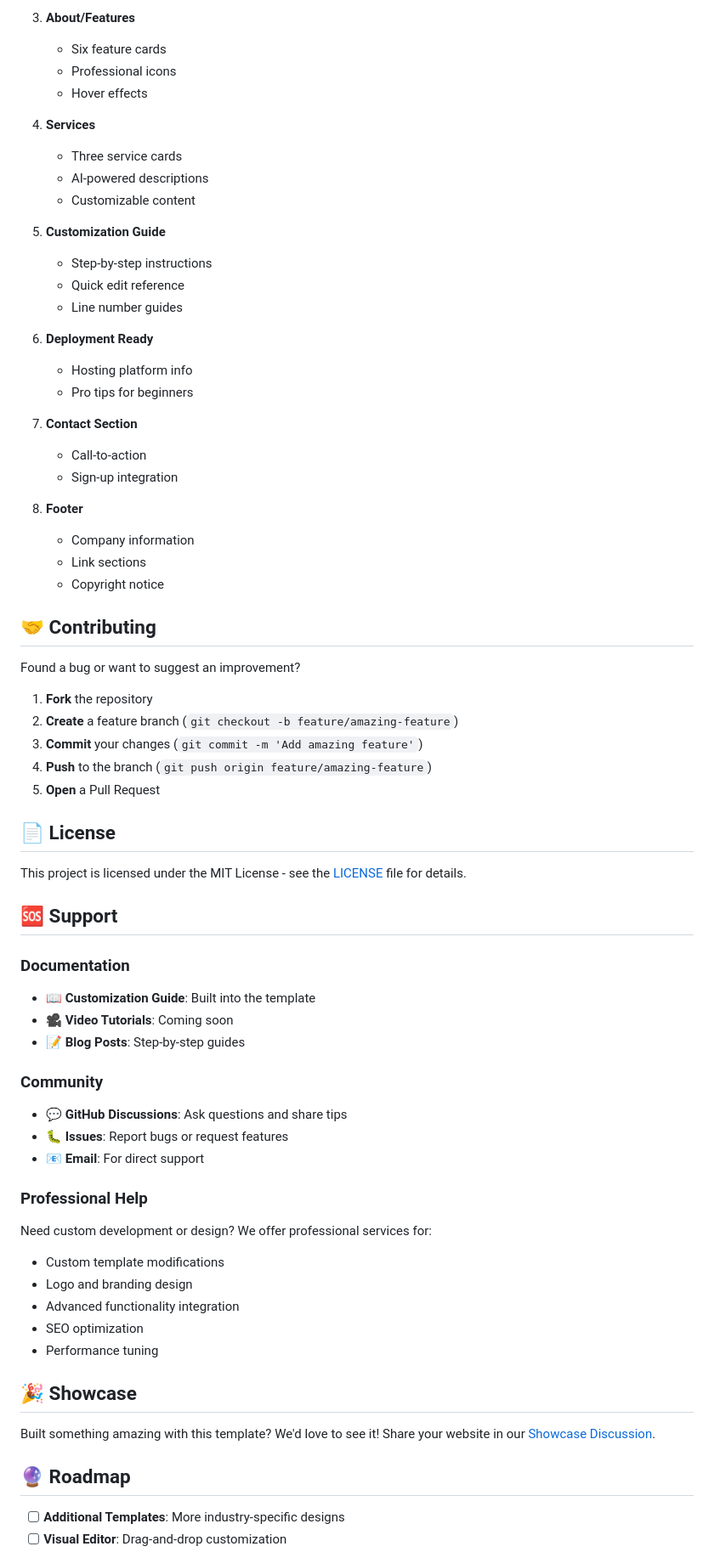
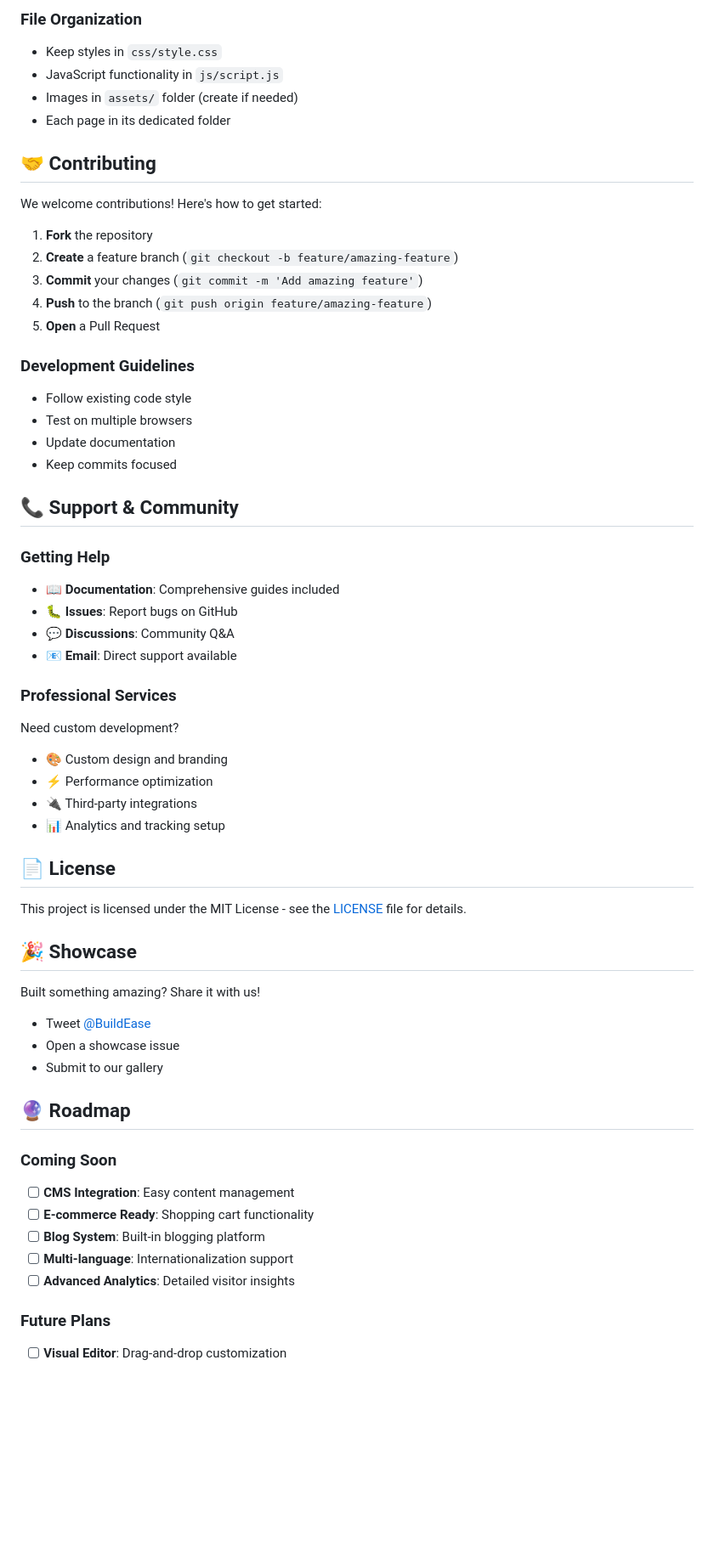
Before and after one commit to Shriii19/BuildEase, a Markdown page: README.md, the part around the change printed below. Shown: that part at 85% size. Drawn GitHub-style; blank space fills up the shorter version.

```diff
--- a/README.md
+++ b/README.md
@@ -251,35 +222,13 @@ LaunchPad/
 
-3. **About/Features**
-   - Six feature cards
-   - Professional icons
-   - Hover effects
-
-4. **Services**
-   - Three service cards
-   - AI-powered descriptions
-   - Customizable content
-
-5. **Customization Guide**
-   - Step-by-step instructions
-   - Quick edit reference
-   - Line number guides
-
-6. **Deployment Ready**
-   - Hosting platform info
-   - Pro tips for beginners
-
-7. **Contact Section**
-   - Call-to-action
-   - Sign-up integration
-
-8. **Footer**
-   - Company information
-   - Link sections
-   - Copyright notice
+### **File Organization**
+- Keep styles in `css/style.css`
+- JavaScript functionality in `js/script.js`
+- Images in `assets/` folder (create if needed)
+- Each page in its dedicated folder
 
 ## 🤝 Contributing
 
-Found a bug or want to suggest an improvement?
+We welcome contributions! Here's how to get started:
 
 1. **Fork** the repository
 2. **Create** a feature branch (`git checkout -b feature/amazing-feature`)
@@ -287,35 +236,46 @@ Found a bug or want to suggest an improvement?
 4. **Push** to the branch (`git push origin feature/amazing-feature`)
 5. **Open** a Pull Request
 
+### **Development Guidelines**
+- Follow existing code style
+- Test on multiple browsers
+- Update documentation
+- Keep commits focused
+
+## 📞 Support & Community
+
+### **Getting Help**
+- 📖 **Documentation**: Comprehensive guides included
+- 🐛 **Issues**: Report bugs on GitHub
+- 💬 **Discussions**: Community Q&A
+- 📧 **Email**: Direct support available
+
+### **Professional Services**
+Need custom development?
+- 🎨 Custom design and branding
+- ⚡ Performance optimization
+- 🔌 Third-party integrations
+- 📊 Analytics and tracking setup
+
 ## 📄 License
 
 This project is licensed under the MIT License - see the [LICENSE](LICENSE) file for details.
 
-## 🆘 Support
-
-### **Documentation**
-- 📖 **Customization Guide**: Built into the template
-- 🎥 **Video Tutorials**: Coming soon
-- 📝 **Blog Posts**: Step-by-step guides
-
-### **Community**
-- 💬 **GitHub Discussions**: Ask questions and share tips
-- 🐛 **Issues**: Report bugs or request features
-- 📧 **Email**: For direct support
-
-### **Professional Help**
-Need custom development or design? We offer professional services for:
-- Custom template modifications
-- Logo and branding design
-- Advanced functionality integration
-- SEO optimization
-- Performance tuning
-
 ## 🎉 Showcase
 
-Built something amazing with this template? We'd love to see it! Share your website in our [Showcase Discussion](https://github.com/your-username/your-repo/discussions).
+Built something amazing? Share it with us!
+- Tweet [@BuildEase](https://twitter.com/buildease)
+- Open a showcase issue
+- Submit to our gallery
 
 ## 🔮 Roadmap
 
-- [ ] **Additional Templates**: More industry-specific designs
+### **Coming Soon**
+- [ ] **CMS Integration**: Easy content management
+- [ ] **E-commerce Ready**: Shopping cart functionality
+- [ ] **Blog System**: Built-in blogging platform
+- [ ] **Multi-language**: Internationalization support
+- [ ] **Advanced Analytics**: Detailed visitor insights
+
+### **Future Plans**
 - [ ] **Visual Editor**: Drag-and-drop customization
```
Also changed, not shown: other parts of README.md (+182 -214 lines).
